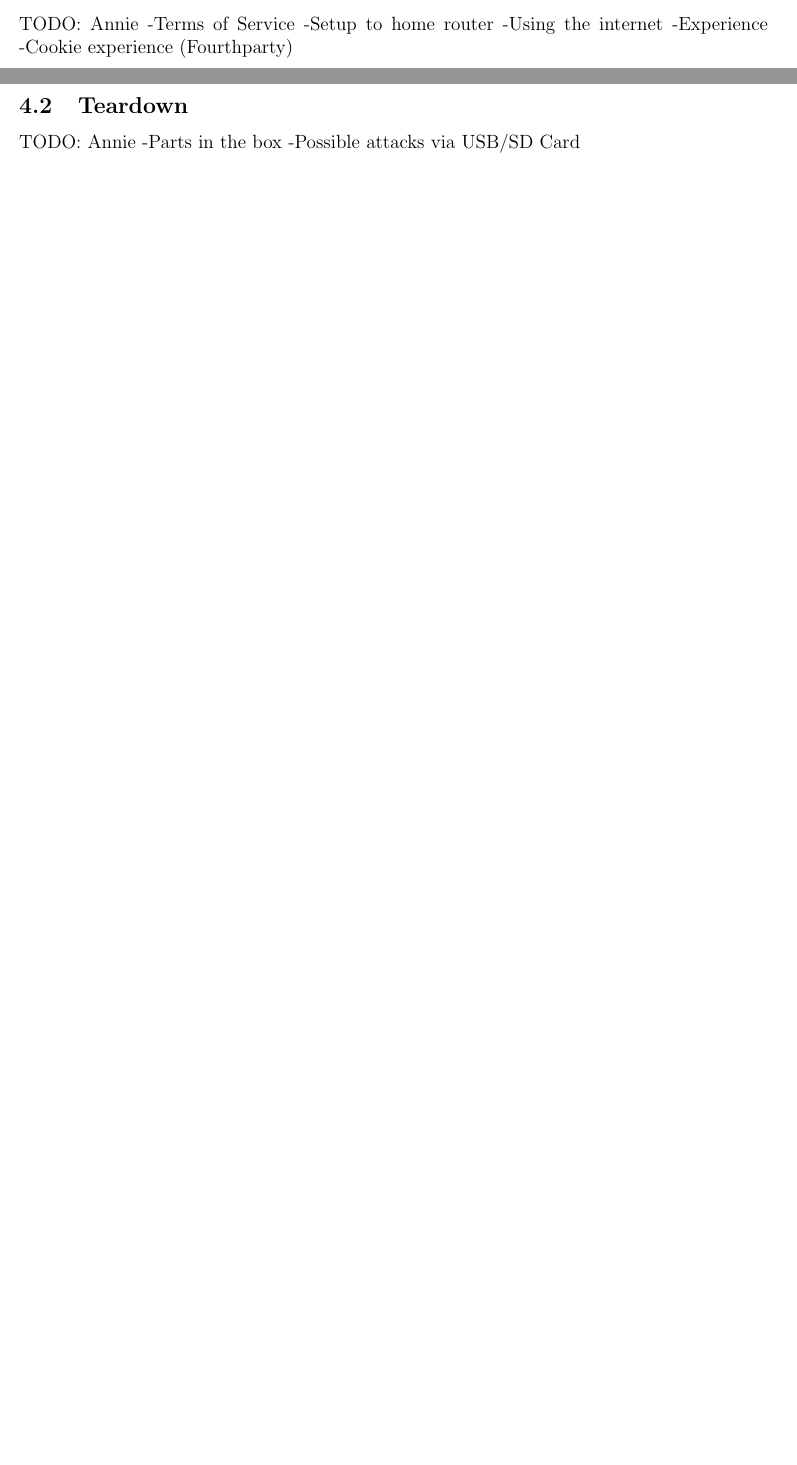
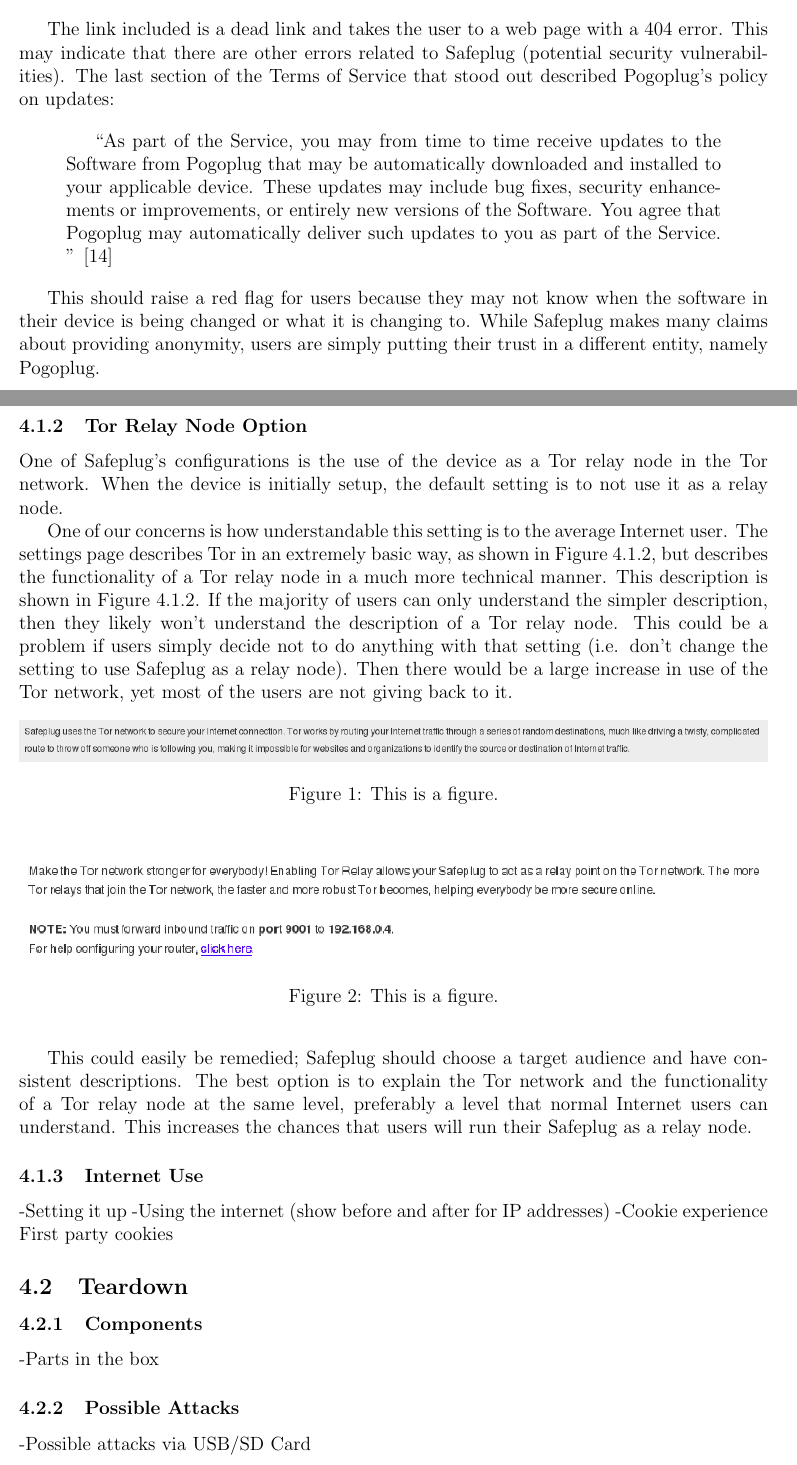
Before and after one commit to ae243/safeplug-audit, a LaTeX document (report.tex, which reads results.tex): two parts of pages 2 and 3 of 6 before the commit and two parts of pages 3 and 4 of 7 after it, joined at a grey line, cut at the place of the change, the shorter picture padded with empty space. Compiled offline with pdfLaTeX.

Commit message:
added results

```diff
--- a/results.tex
+++ b/results.tex
@@ -2,9 +2,3 @@
 \label{sec:results}
 \subsection{User Experience}
 \label{sec:ux}
-TODO: Annie
-    -Terms of Service
-    -Setup to home router
-    -Using the internet
-    -Experience
-    -Cookie experience (Fourthparty)
@@ -11,9 +24,47 @@
+``Pogoplug includes several open source components in the Software. You agree to abide by the terms of the relevant licenses, as may be updated by Pogoplug from time to time at http://pogoplug.com/home-en-developers-open-source.html. '' \cite{safeplug}
+\end{quotation}
+
+The link included is a dead link and takes the user to a web page with a 404 error.  This may indicate that there are other errors related to Safeplug (potential security vulnerabilities).  The last section of the Terms of Service that stood out described Pogoplug's policy on updates:
+
+\begin{quotation}
+``As part of the Service, you may from time to time receive updates to the Software from Pogoplug that may be automatically downloaded and installed to your applicable device. These updates may include bug fixes, security enhancements or improvements, or entirely new versions of the Software. You agree that Pogoplug may automatically deliver such updates to you as part of the Service. '' \cite{safeplug}
+\end{quotation}
+
+This should raise a red flag for users because they may not know when the software in their device is being changed or what it is changing to.  While Safeplug makes many claims about providing anonymity, users are simply putting their trust in a different entity, namely Pogoplug.
+
+\subsubsection{Tor Relay Node Option}
+One of Safeplug's configurations is the use of the device as a Tor relay node in the Tor network.  When the device is initially setup, the default setting is to not use it as a relay node.
+
+One of our concerns is how understandable this setting is to the average Internet user.  The settings page describes Tor in an extremely basic way, as shown in Figure~\ref{fig:funnydesc}, but describes the functionality of a Tor relay node in a much more technical manner.  This description is shown in Figure~\ref{fig:relaydesc}.  If the majority of users can only understand the simpler description, then they likely won't understand the description of a Tor relay node.  This could be a problem if users simply decide not to do anything with that setting (i.e. don't change the setting to use Safeplug as a relay node).  Then there would be a large increase in use of the Tor network, yet most of the users are not giving back to it.
+
+\begin{figure}[htb]
+\label{fig:funnydesc}
+\begin{center}
+\includegraphics[width=\textwidth]{funnydesc}
+\caption{This is a figure.}
+\end{center}
+\end{figure}
+
+\begin{figure}[htb]
+\label{fig:relaydesc}
+\begin{center}
+\includegraphics[width=\textwidth]{relaydesc}
+\caption{This is a figure.}
+\end{center}
+\end{figure}
+
+This could easily be remedied; Safeplug should choose a target audience and have consistent descriptions.  The best option is to explain the Tor network and the functionality of a Tor relay node at the same level, preferably a level that normal Internet users can understand.  This increases the chances that users will run their Safeplug as a relay node.
+
+\subsubsection{Internet Use}
+    -Setting it up
+    -Using the internet (show before and after for IP addresses)
+    -Cookie experience First party cookies
 
 \subsection{Teardown}
 \label{sec:tear}
-TODO: Annie
+
+\subsubsection{Components}
     -Parts in the box
-    -Possible attacks via USB/SD Card
 
 \begin{figure}[htb]
 \begin{center}
@@ -30,0 +83,2 @@
+\subsubsection{Possible Attacks}
+    -Possible attacks via USB/SD Card
```
Also changed, not shown: bibliography.tex (+2 -0 lines), funnydesc.png (added), relaydesc.png (added), results.tex (24 more changed lines).
